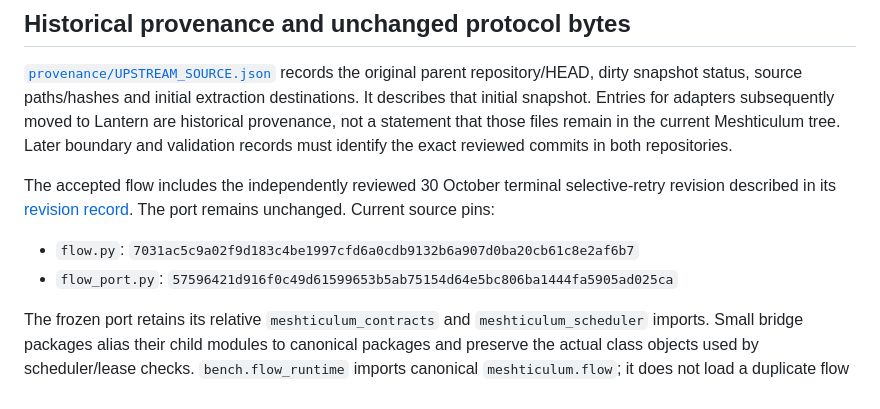
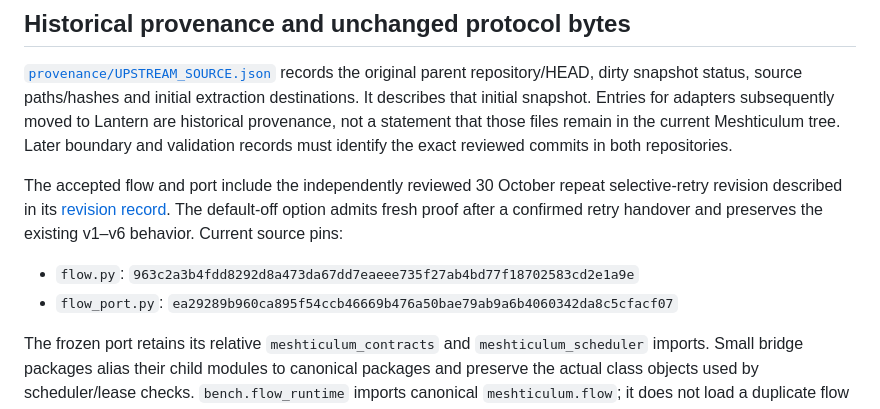
Before and after one commit to l33tdawg/meshticulum, a Markdown page: docs/EXTRACTION.md, the part around the change. Rendered like a GitHub page.

Commit message:
Update current accepted flow and port provenance for R13

```diff
--- a/docs/EXTRACTION.md
+++ b/docs/EXTRACTION.md
@@ -20,10 +20,10 @@ Lantern also owns the Python [firmware/runtime build and deployment tools](https
 
 [`provenance/UPSTREAM_SOURCE.json`](../provenance/UPSTREAM_SOURCE.json) records the original parent repository/HEAD, dirty snapshot status, source paths/hashes and initial extraction destinations. It describes that initial snapshot. Entries for adapters subsequently moved to Lantern are historical provenance, not a statement that those files remain in the current Meshticulum tree. Later boundary and validation records must identify the exact reviewed commits in both repositories.
 
-The accepted flow includes the independently reviewed 30 October terminal selective-retry revision described in its [revision record](../src/meshticulum/flow/README.md#revision-12-terminal-selective-retry-30-october-2026). The port remains unchanged. Current source pins:
+The accepted flow and port include the independently reviewed 30 October repeat selective-retry revision described in its [revision record](../src/meshticulum/flow/README.md#revision-13-fresh-proof-after-accepted-retry-30-october-2026). The default-off option admits fresh proof after a confirmed retry handover and preserves the existing v1–v6 behavior. Current source pins:
 
-- `flow.py`: `7031ac5c9a02f9d183c4be1997cfd6a0cdb9132b6a907d0ba20cb61c8e2af6b7`
-- `flow_port.py`: `57596421d916f0c49d61599653b5ab75154d64e5bc806ba1444fa5905ad025ca`
+- `flow.py`: `963c2a3b4fdd8292d8a473da67dd7eaeee735f27ab4bd77f18702583cd2e1a9e`
+- `flow_port.py`: `ea29289b960ca895f54ccb46669b476a50bae79ab9a6b4060342da8c5cfacf07`
 
 The frozen port retains its relative `meshticulum_contracts` and `meshticulum_scheduler` imports. Small bridge packages alias their child modules to canonical packages and preserve the actual class objects used by scheduler/lease checks. `bench.flow_runtime` imports canonical `meshticulum.flow`; it does not load a duplicate flow implementation from Lantern.
 
```
